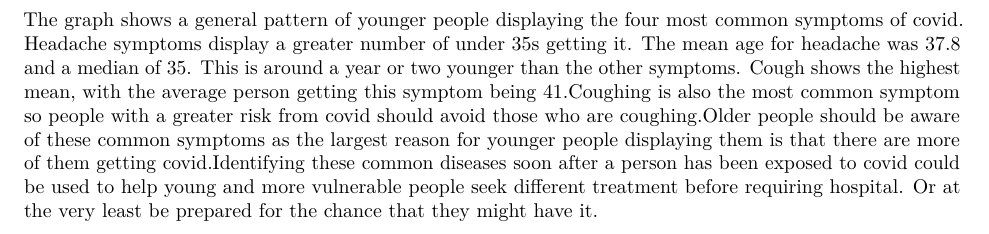
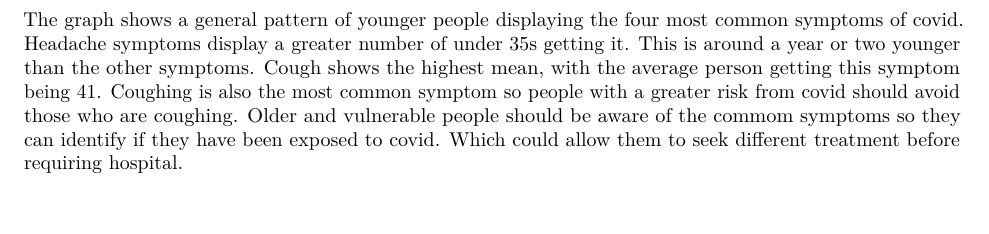
Before and after one commit to molly-mg/covid-demographic-risk-group-project, an R Markdown document (Testing Rmarkdown.Rmd): part of the page, cut so that both start at the same text, the shorter picture padded with empty space. Rendered offline with R 4.5, knitr and Pandoc, then LaTeX, with nearby package versions; some code elsewhere in the file could not run offline.

Commit message:
Adjusted my writing for my paragraph

````diff
--- a/Testing Rmarkdown.Rmd
+++ b/Testing Rmarkdown.Rmd
@@ -17,7 +17,8 @@ joint_plot_sym_hist
 
 ```
 
-The graph shows a general pattern of younger people displaying the four most common symptoms of covid. Headache symptoms display a greater number of under 35s getting it. The mean age for headache was 37.8 and a median of 35. This is around a year or two younger than the other symptoms. Cough shows the highest mean, with the average person getting this symptom being 41.Coughing is also the most common symptom so people with a greater risk from covid should avoid those who are coughing.Older people should be aware of these common symptoms as the largest reason for younger people displaying them is that there are more of them getting covid.Identifying these common diseases soon after a person has been exposed to covid could be used to help young and more vulnerable people seek different treatment before requiring hospital. Or at the very least be prepared for the chance that they might have it.
+The graph shows a general pattern of younger people displaying the four most common symptoms of covid. Headache symptoms display a greater number of under 35s getting it. This is around a year or two younger than the other symptoms. Cough shows the highest mean, with the average person getting this symptom being 41. Coughing is also the most common symptom so people with a greater risk from covid should avoid those who are coughing. Older and vulnerable people should be aware of the commom symptoms so they can identify if they have been exposed to covid. Which could allow them to seek different treatment before requiring hospital.
+
 ```{r source_good, include= FALSE}
 source("scripts/01_good_figure.R")
 
````
